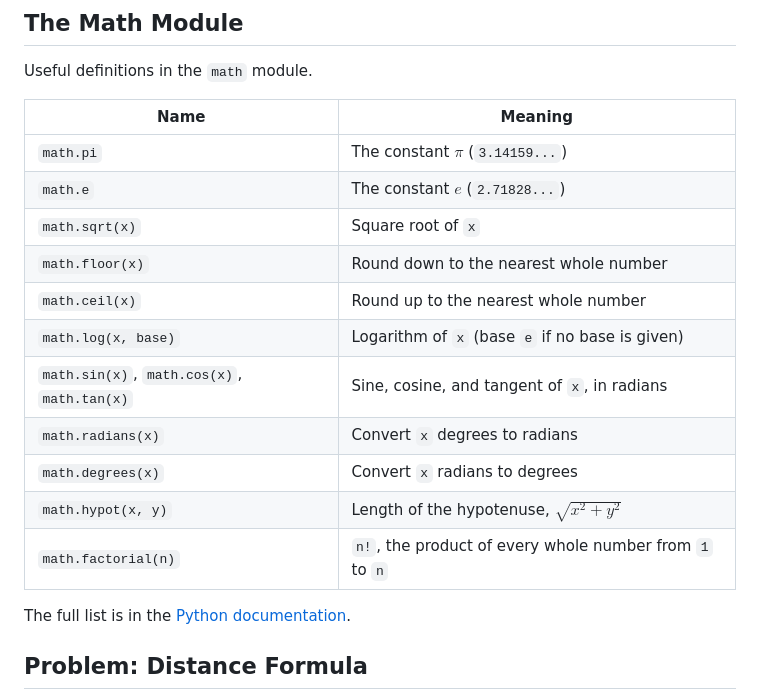
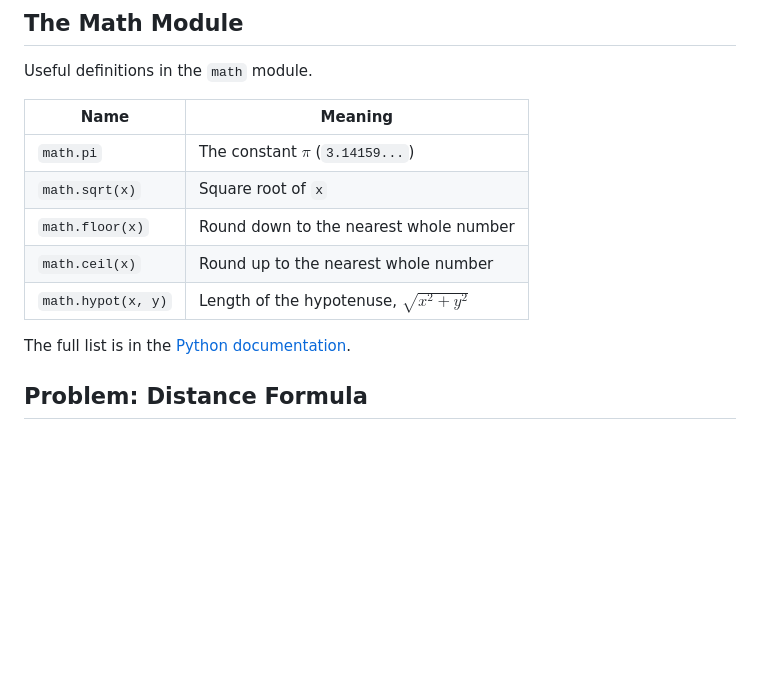
Before and after one commit to avery-gfs/classes-26, a Markdown page: cs-1/03-imports-and-math/readme.md, the part around one of its changes. GitHub-like rendering; blank space fills up the shorter version.

Commit message:
update problems

```diff
--- a/cs-1/03-imports-and-math/readme.md
+++ b/cs-1/03-imports-and-math/readme.md
@@ -148,19 +147,13 @@ print(math.pi)        # 3.141592653589793
 
 Useful definitions in the `math` module.
 
-| Name                                        | Meaning                                                 |
-| ------------------------------------------- | ------------------------------------------------------- |
-| `math.pi`                                   | The constant $\pi$ (`3.14159...`)                       |
-| `math.e`                                    | The constant $e$ (`2.71828...`)                         |
-| `math.sqrt(x)`                              | Square root of `x`                                      |
-| `math.floor(x)`                             | Round down to the nearest whole number                  |
-| `math.ceil(x)`                              | Round up to the nearest whole number                    |
-| `math.log(x, base)`                         | Logarithm of `x` (base `e` if no base is given)         |
-| `math.sin(x)`, `math.cos(x)`, `math.tan(x)` | Sine, cosine, and tangent of `x`, in radians            |
-| `math.radians(x)`                           | Convert `x` degrees to radians                          |
-| `math.degrees(x)`                           | Convert `x` radians to degrees                          |
-| `math.hypot(x, y)`                          | Length of the hypotenuse, $\sqrt{x^2 + y^2}$            |
-| `math.factorial(n)`                         | `n!`, the product of every whole number from `1` to `n` |
+| Name               | Meaning                                      |
+| ------------------ | -------------------------------------------- |
+| `math.pi`          | The constant $\pi$ (`3.14159...`)            |
+| `math.sqrt(x)`     | Square root of `x`                           |
+| `math.floor(x)`    | Round down to the nearest whole number       |
+| `math.ceil(x)`     | Round up to the nearest whole number         |
+| `math.hypot(x, y)` | Length of the hypotenuse, $\sqrt{x^2 + y^2}$ |
 
 The full list is in the
 [Python documentation](https://docs.python.org/3/library/math.html).
```
Also changed, not shown: other parts of cs-1/03-imports-and-math/readme.md (+2 -3 lines).
